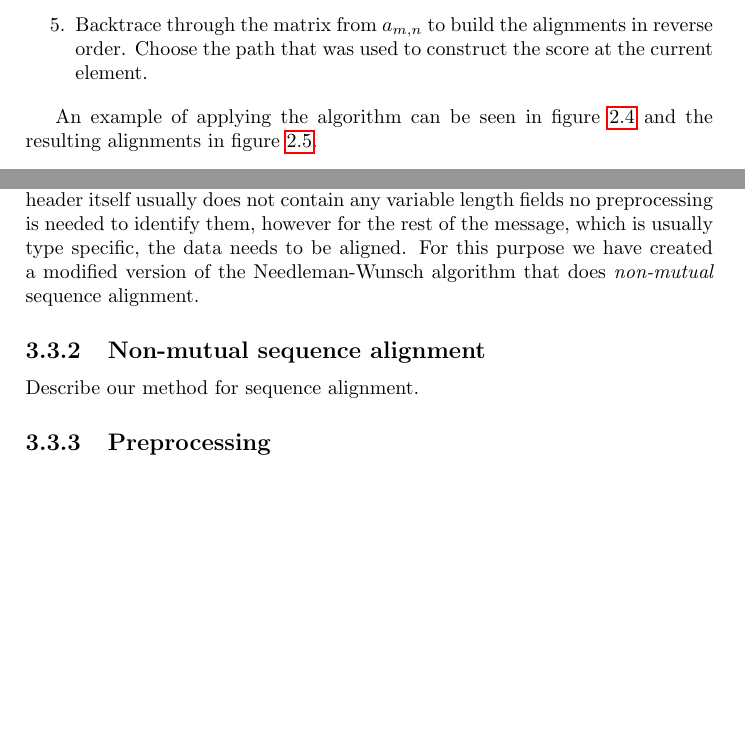
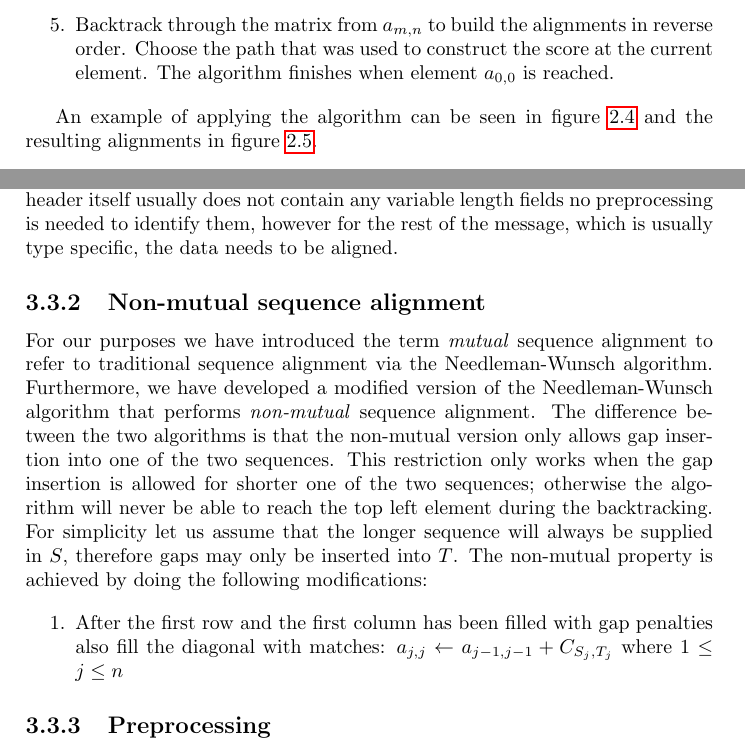
Before and after one commit to CarlEkerot/Exjobb, a LaTeX thesis (doc/report.tex): two parts of pages 15 and 20 of 26, joined at a grey line, cut so that both start at the same text, the shorter picture padded with empty space. Compiled offline with pdfLaTeX.

Commit message:
Non-mutual sequence alignment

```diff
--- a/doc/report.tex
+++ b/doc/report.tex
@@ -639,9 +638,10 @@ matrix $C$ and a gap penalty $d$ the algorithm does the following:
         The action that is chosen is the one that results in the largest score
         where, in the case of a tie, match is given priority. The priority of
         delete and insert can be chosen arbitrarily.
-    \item Backtrace through the matrix from $a_{m,n}$ to build the alignments
+    \item Backtrack through the matrix from $a_{m,n}$ to build the alignments
         in reverse order. Choose the path that was used to construct the score
-        at the current element.
+        at the current element. The algorithm finishes when element $a_{0,0}$
+        is reached.
 \end{enumerate}
 
 An example of applying the algorithm can be seen in figure~\ref{fig:nwtables}
@@ -833,12 +833,26 @@ length field is a numerical field that contains metadata on how long a
 following part of the message is, also for parsing purposes. As the header
 itself usually does not contain any variable length fields no preprocessing is
 needed to identify them, however for the rest of the message, which is usually
-type specific, the data needs to be aligned. For this purpose we have created
-a modified version of the Needleman-Wunsch algorithm that does
-\emph{non-mutual} sequence alignment.
+type specific, the data needs to be aligned.
 
 \subsection{Non-mutual sequence alignment}
-Describe our method for sequence alignment.
+For our purposes we have introduced the term \emph{mutual} sequence alignment
+to refer to traditional sequence alignment via the Needleman-Wunsch algorithm.
+Furthermore, we have developed a modified version of the Needleman-Wunsch
+algorithm that performs \emph{non-mutual} sequence alignment. The difference
+between the two algorithms is that the non-mutual version only allows gap
+insertion into one of the two sequences. This restriction only works when the
+gap insertion is allowed for shorter one of the two sequences; otherwise the
+algorithm will never be able to reach the top left element during the
+backtracking. For simplicity let us assume that the longer sequence will always
+be supplied in $S$, therefore gaps may only be inserted into $T$. The
+non-mutual property is achieved by doing the following modifications:
+
+\begin{enumerate}
+    \item After the first row and the first column has been filled with gap
+        penalties also fill the diagonal with matches: $a_{j,j} \gets
+        a_{j - 1, j - 1} + C_{S_j,T_j}$ where $1 \le j \le n$
+\end{enumerate}
 
 \subsection{Preprocessing}
 Using this method of non-mutual sequence alignment we align each message within
```
Also changed, not shown: doc/report.tex (3 more changed lines).
